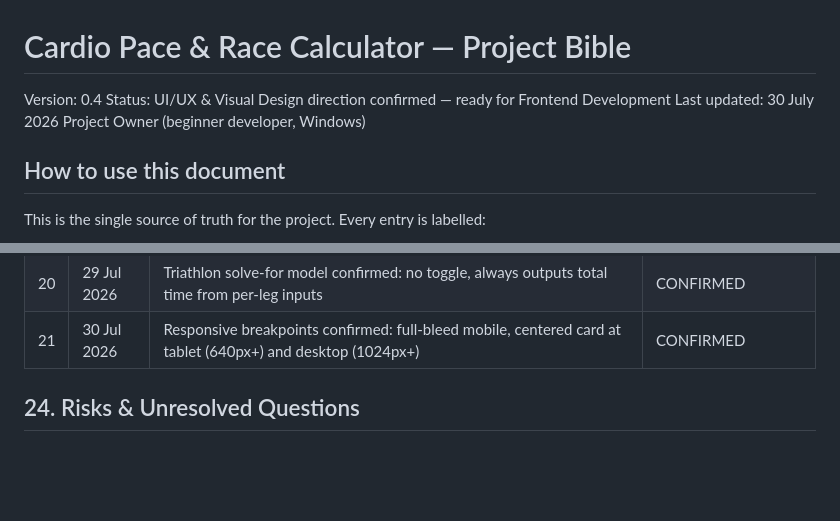
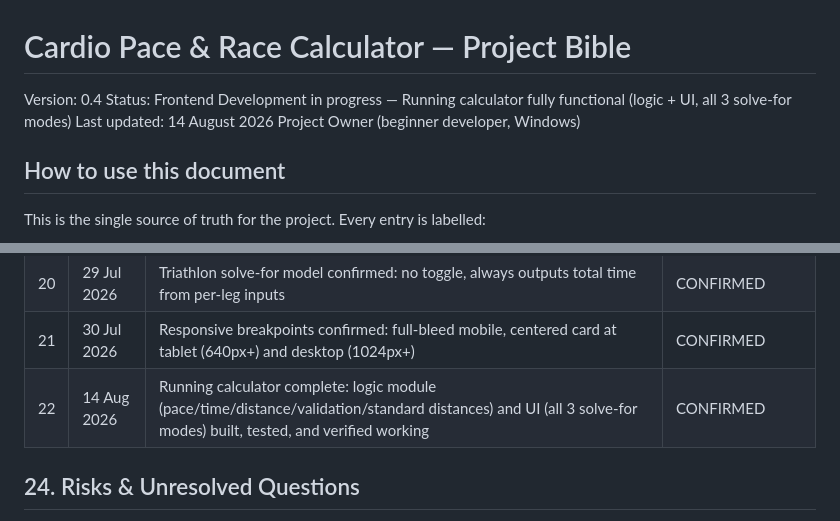
Before and after one commit to daleowen93-sys/cardio-pace-race-calculator, a Markdown page: PROJECT_BIBLE.md, 2 parts joined by grey strips. GitHub-like rendering; blank space fills up the shorter version.

Commit message:
Update Project Bible: Running calculator complete

```diff
--- a/PROJECT_BIBLE.md
+++ b/PROJECT_BIBLE.md
@@ -1,8 +1,8 @@
 # Cardio Pace & Race Calculator — Project Bible
 
 Version: 0.4
-Status: UI/UX & Visual Design direction confirmed — ready for Frontend Development
-Last updated: 30 July 2026
+Status: Frontend Development in progress — Running calculator fully functional (logic + UI, all 3 solve-for modes)
+Last updated: 14 August 2026
 Project Owner (beginner developer, Windows)
 
 ## How to use this document
@@ -326,6 +326,7 @@ Visual design direction, result interaction, Triathlon's solve-for model, and re
 | 19 | 29 Jul 2026 | Result interaction model confirmed: no Calculate button, live-updating results | CONFIRMED |
 | 20 | 29 Jul 2026 | Triathlon solve-for model confirmed: no toggle, always outputs total time from per-leg inputs | CONFIRMED |
 | 21 | 30 Jul 2026 | Responsive breakpoints confirmed: full-bleed mobile, centered card at tablet (640px+) and desktop (1024px+) | CONFIRMED |
+| 22 | 14 Aug 2026 | Running calculator complete: logic module (pace/time/distance/validation/standard distances) and UI (all 3 solve-for modes) built, tested, and verified working | CONFIRMED |
 
 ## 24. Risks & Unresolved Questions
 **REQUIRES DECISION:**
```
